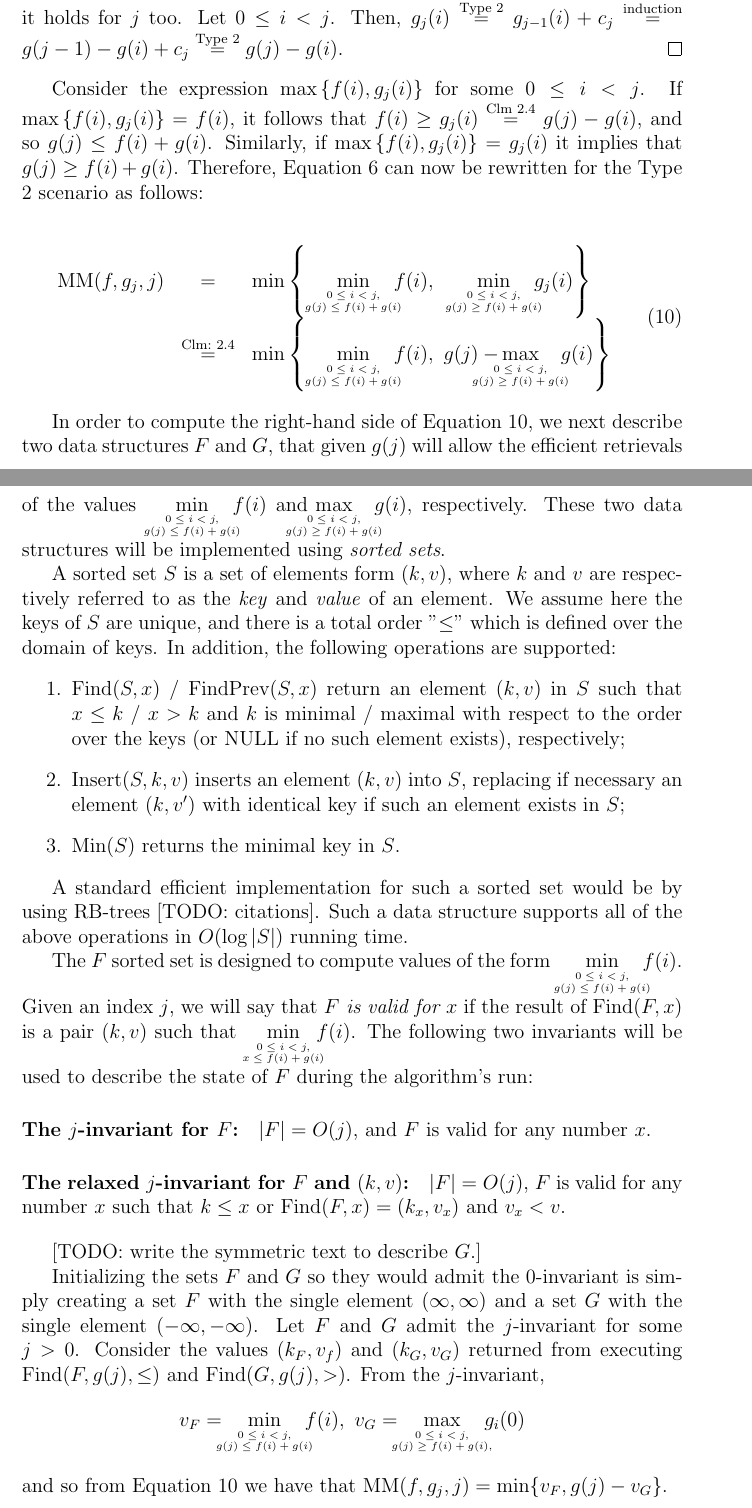
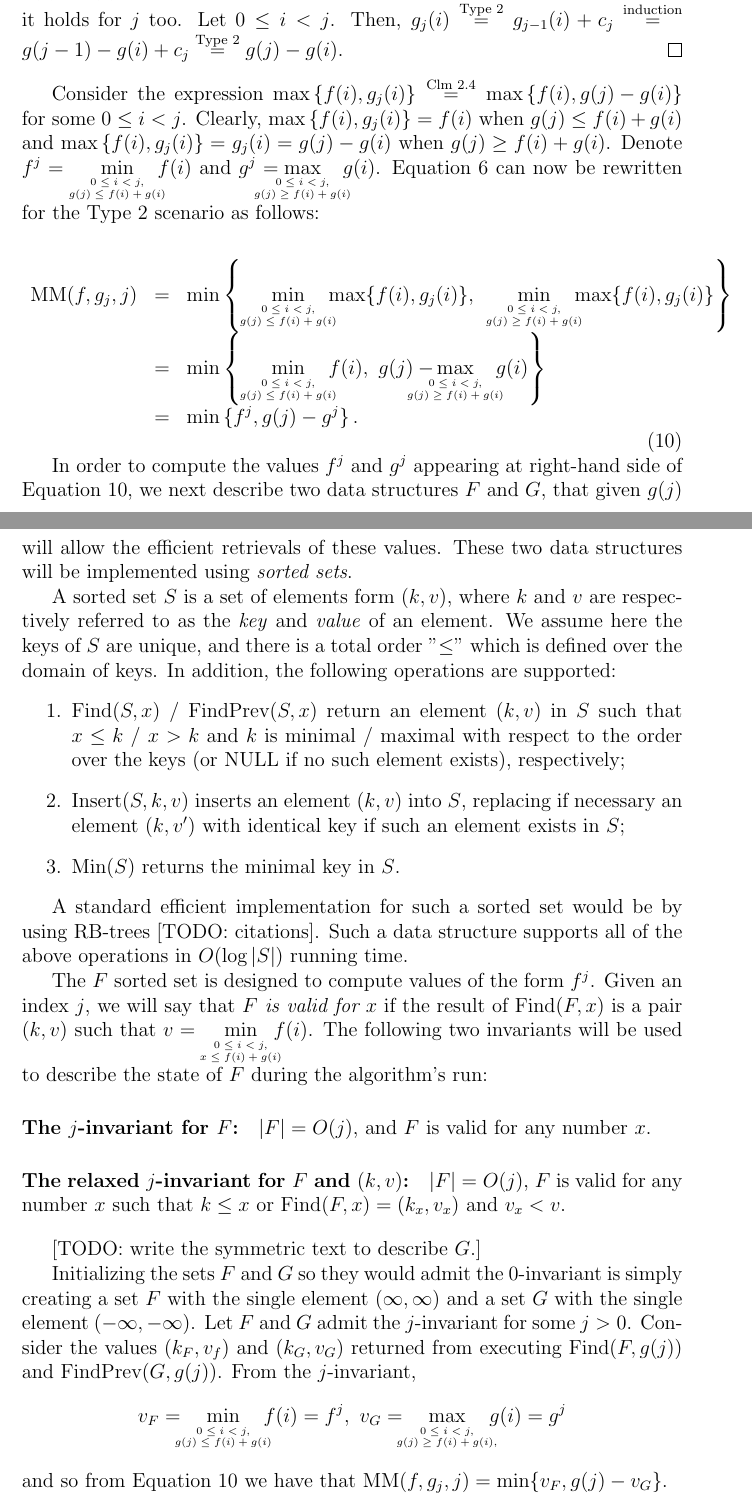
Before and after one commit to shay-zakov/graph_orientation, a LaTeX document (main.tex, which reads min_max.tex): two parts of pages 9 and 10 of 14, joined at a grey line, cut so that both start at the same text. Compiled offline with pdfLaTeX.

Commit message:
Some changes to type 2.

```diff
--- a/min_max.tex
+++ b/min_max.tex
@@ -126,7 +126,14 @@ We next assume a function $f$ and a Type 2 function series $g_1, g_2, \ldots, g_
 	$g_j(i) \stackrel{\text{Type 2}}{=} g_{j-1}(i) + c_j \stackrel{\text{induction}}{=} g(j-1) - g(i) + c_j \stackrel{\text{Type 2}}{=} g(j) - g(i)$.
 \end{proof}
 
-Consider the expression $\max\left\{f(i), g_j(i)\right\}$ for some $0 \leq i < j$. If $\max\left\{f(i), g_j(i)\right\} = f(i)$, it follows that $f(i) \geq g_j(i) \stackrel{\text{Clm~\ref{clm:type_2}}}{=} g(j) - g(i)$, and so $g(j) \leq f(i) + g(i)$. Similarly, if $\max\left\{f(i), g_j(i)\right\} = g_j(i)$ it implies that $g(j) \geq f(i) + g(i)$. Therefore,  Equation~\ref{eq:MM} can now be rewritten for the Type 2 scenario as follows:
+Consider the expression $\max\left\{f(i), g_j(i)\right\} \stackrel{\text{Clm~\ref{clm:type_2}}}{=} \max\left\{f(i), g(j) - g(i)\right\}$ for some $0 \leq i < j$. Clearly, $\max\left\{f(i), g_j(i)\right\} = f(i)$ when $g(j) \leq f(i) + g(i)$ and $\max\left\{f(i), g_j(i)\right\} = g_j(i) = g(j) - g(i)$ when $g(j) \geq f(i) + g(i)$. Denote $f^j = \hspace{-.5em}\min\limits_{{\tiny\begin{array}{c}
+		0 \leq i < j, \\
+		g(j) \leq f(i) + g(i)
+		\end{array}}} \hspace{-1em} f(i)$
+and $g^j = \hspace{-2em}\max\limits_{{\tiny\begin{array}{c}
+		0 \leq i < j, \\
+		g(j) \geq f(i) + g(i)
+		\end{array}}} \hspace{-1em} g(i)$. Equation~\ref{eq:MM} can now be rewritten for the Type 2 scenario as follows:
 
 \begin{equation}
 \label{eq:MM2}
@@ -135,13 +142,13 @@ Consider the expression $\max\left\{f(i), g_j(i)\right\}$ for some $0 \leq i < j
 			\hspace{-.5em}\min\limits_{{\tiny\begin{array}{c}
 				0 \leq i < j, \\
 				g(j) \leq f(i) + g(i)
-			\end{array}}} \hspace{-1em} f(i),
+			\end{array}}} \hspace{-1em} \max\{f(i), g_j(i)\},
 			\min\limits_{{\tiny \begin{array}{c}
 				0 \leq i < j, \\
 				g(j) \geq f(i) + g(i)
-			\end{array}}} \hspace{-1em} g_j(i)
+			\end{array}}} \hspace{-1em} \max\{f(i), g_j(i)\}
 		\right\} \\
-		& \stackrel{\text{Clm:~\ref{clm:type_2}}}{=} & \min\left\{
+		& = & \min\left\{
 			\hspace{-.5em}\min\limits_{{\tiny \begin{array}{c}
 				0 \leq i < j, \\
 				g(j) \leq f(i) + g(i)
@@ -150,19 +157,12 @@ Consider the expression $\max\left\{f(i), g_j(i)\right\}$ for some $0 \leq i < j
 				0 \leq i < j, \\
 				g(j) \geq f(i) + g(i)
 				\end{array}}} \hspace{-1em} g(i)
-		\right\}
+		\right\} \\
+		& = & \min\left\{f^j, g(j) - g^j\right\}.
 	\end{array}
 \end{equation}
 
-In order to compute the right-hand side of Equation~\ref{eq:MM2}, we next describe two data structures $F$ and $G$, that given $g(j)$ will allow the efficient retrievals of the values
-$\hspace{-.5em}\min\limits_{{\tiny \begin{array}{c}
-	0 \leq i < j, \\
-	g(j) \leq f(i) + g(i)
-	\end{array}}} \hspace{-1em} f(i)$ and
-$\hspace{-2em}\max\limits_{{\tiny\begin{array}{c}
-		0 \leq i < j, \\
-		g(j) \geq f(i) + g(i)
-		\end{array}}} \hspace{-1em} g(i)$, respectively.
+In order to compute the values $f^j$ and $g^j$ appearing at right-hand side of Equation~\ref{eq:MM2}, we next describe two data structures $F$ and $G$, that given $g(j)$ will allow the efficient retrievals of these values.
 These two data structures will be implemented using \emph{sorted sets}.
 
 A sorted set $S$ is a set of elements form $(k, v)$, where $k$ and $v$ are respectively referred to as the \emph{key} and \emph{value} of an element. We assume here the keys of $S$ are unique, and there is a total order "$\leq$" which is defined over the domain of keys.
@@ -176,11 +176,8 @@ In addition, the following operations are supported:
 
 A standard efficient implementation for such a sorted set would be by using RB-trees [TODO: citations]. Such a data structure supports all of the above operations in $O(\log |S|)$ running time.
 
-The $F$ sorted set is designed to compute values of the form $\hspace{-.5em}\min\limits_{{\tiny \begin{array}{c}
-		0 \leq i < j, \\
-		g(j) \leq f(i) + g(i)
-		\end{array}}} \hspace{-1em} f(i)$.
-Given an index $j$, we will say that \emph{$F$ is valid for $x$} if the result of Find$(F, x)$ is a pair $(k, v)$ such that $\hspace{-.5em}\min\limits_{{\tiny \begin{array}{c}
+The $F$ sorted set is designed to compute values of the form $f^j$.
+Given an index $j$, we will say that \emph{$F$ is valid for $x$} if the result of Find$(F, x)$ is a pair $(k, v)$ such that $v = \hspace{-.5em}\min\limits_{{\tiny \begin{array}{c}
 		0 \leq i < j, \\
 		x \leq f(i) + g(i)
 		\end{array}}} \hspace{-1em} f(i)$.
@@ -197,16 +194,16 @@ $|F| = O(j)$, $F$ is valid for any number $x$ such that $k \leq x$ or Find$(F, x
 
 Initializing the sets $F$ and $G$ so they would admit the $0$-invariant is simply creating a set $F$ with the single element $(\infty, \infty)$ and a set $G$ with the single element $(-\infty, -\infty)$.
 Let $F$ and $G$ admit the $j$-invariant for some $j > 0$.
-Consider the values $(k_F, v_f)$ and $(k_G, v_G)$ returned from executing Find$(F, g(j), \leq)$ and Find$(G, g(j), >)$. From the $j$-invariant,
+Consider the values $(k_F, v_f)$ and $(k_G, v_G)$ returned from executing Find$(F, g(j))$ and FindPrev$(G, g(j))$. From the $j$-invariant,
 $$
 v_F = \hspace{-1em}\min\limits_{{\tiny \begin{array}{c}
 		0 \leq i < j, \\
 		g(j) \leq f(i) + g(i)
-		\end{array}}} \hspace{-1em} f(i), \
+		\end{array}}} \hspace{-1em} f(i) = f^j, \
 v_G = \hspace{-1em}\max\limits_{{\tiny \begin{array}{c}
 		0 \leq i < j, \\
 		g(j) \geq f(i) + g(i),
-		\end{array}}} \hspace{-1em} g_{i}(0)
+		\end{array}}} \hspace{-1em} g(i) = g^j
 $$
 and so from Equation~\ref{eq:MM2} we have that $\text{MM}(f, g_j, j) = \min\{v_F, g(j) - v_G\}$.
 
```
Also changed, not shown: min_max.tex (2 more changed lines).
